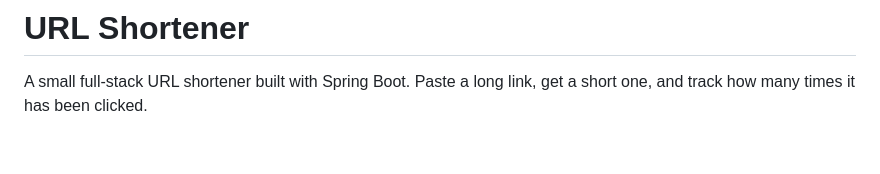
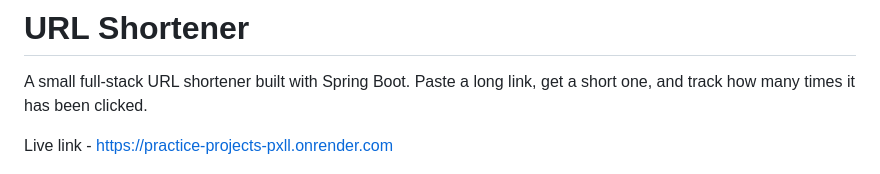
Before and after one commit to AnujaShelke18/Practice-Projects, a Markdown page: url-shortener/README.md, the part around the change. Drawn GitHub-style; blank space fills up the shorter version.

Commit message:
Update README with live project link
Added live link to the README for the URL shortener project.

```diff
--- a/url-shortener/README.md
+++ b/url-shortener/README.md
@@ -1,6 +1,8 @@
 # URL Shortener
 
 A small full-stack URL shortener built with Spring Boot. Paste a long link, get a short one, and track how many times it has been clicked.
+
+Live link - https://practice-projects-pxll.onrender.com
 
 <!-- Add a screenshot of the page with a short link on it: -->
 <img src="screenshot.png" alt="URL Shortener screenshot" width="600">
```
